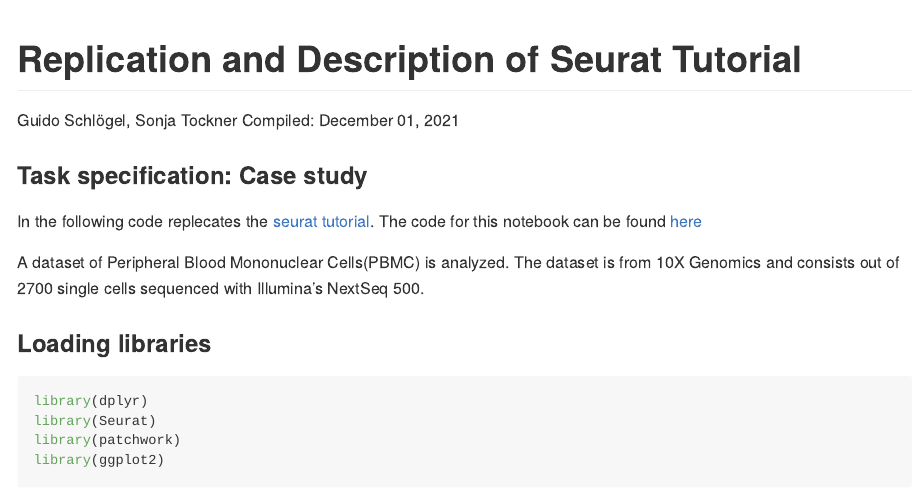
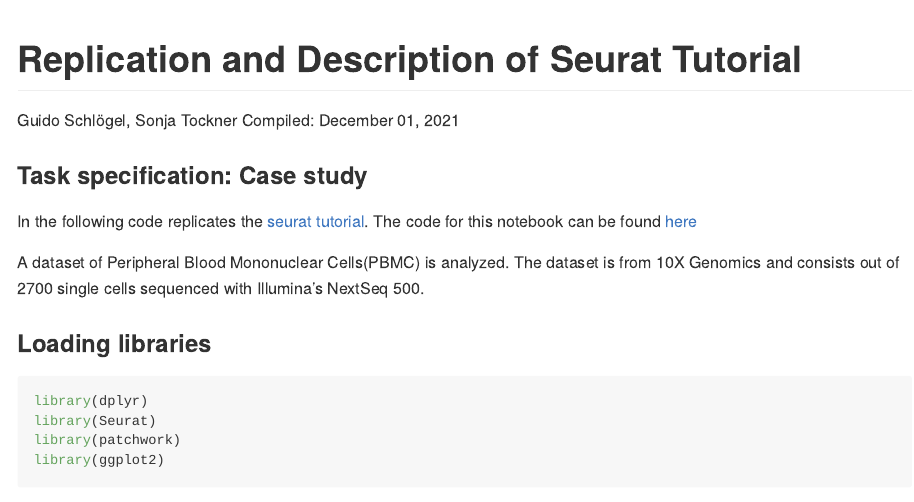
Before and after one commit to gschloegel/Course_Fallstudie_scRNA-Seq-with-Seurat, an R Markdown document (scripts/replicated_tutorial_pbmc3k.rmd): the page in a window 1100 px wide, from its top. Rendered offline with R 4.5, knitr and Pandoc, with nearby package versions; some code elsewhere in the file could not run offline.

Commit message:
Update replicated_tutorial_pbmc3k.rmd

```diff
--- a/scripts/replicated_tutorial_pbmc3k.rmd
+++ b/scripts/replicated_tutorial_pbmc3k.rmd
@@ -41,7 +41,7 @@ knitr::opts_chunk$set(
 
 ### Task specification: Case study
 
-In the following code replecates the [seurat tutorial](https://satijalab.org/seurat/articles/pbmc3k_tutorial.html). The code for this notebook can be found [here](https://github.com/gschloegel/Course_Fallstudie_scRNA-Seq-with-Seurat/blob/main/scripts/replicated_tutorial_pbmc3k.rmd)
+In the following code replicates the [seurat tutorial](https://satijalab.org/seurat/articles/pbmc3k_tutorial.html). The code for this notebook can be found [here](https://github.com/gschloegel/Course_Fallstudie_scRNA-Seq-with-Seurat/blob/main/scripts/replicated_tutorial_pbmc3k.rmd)
 
 A dataset of Peripheral Blood Mononuclear Cells(PBMC) is analyzed. The dataset is from 10X Genomics and consists out of 2700 single cells sequenced with Illumina's NextSeq 500.
 
```
